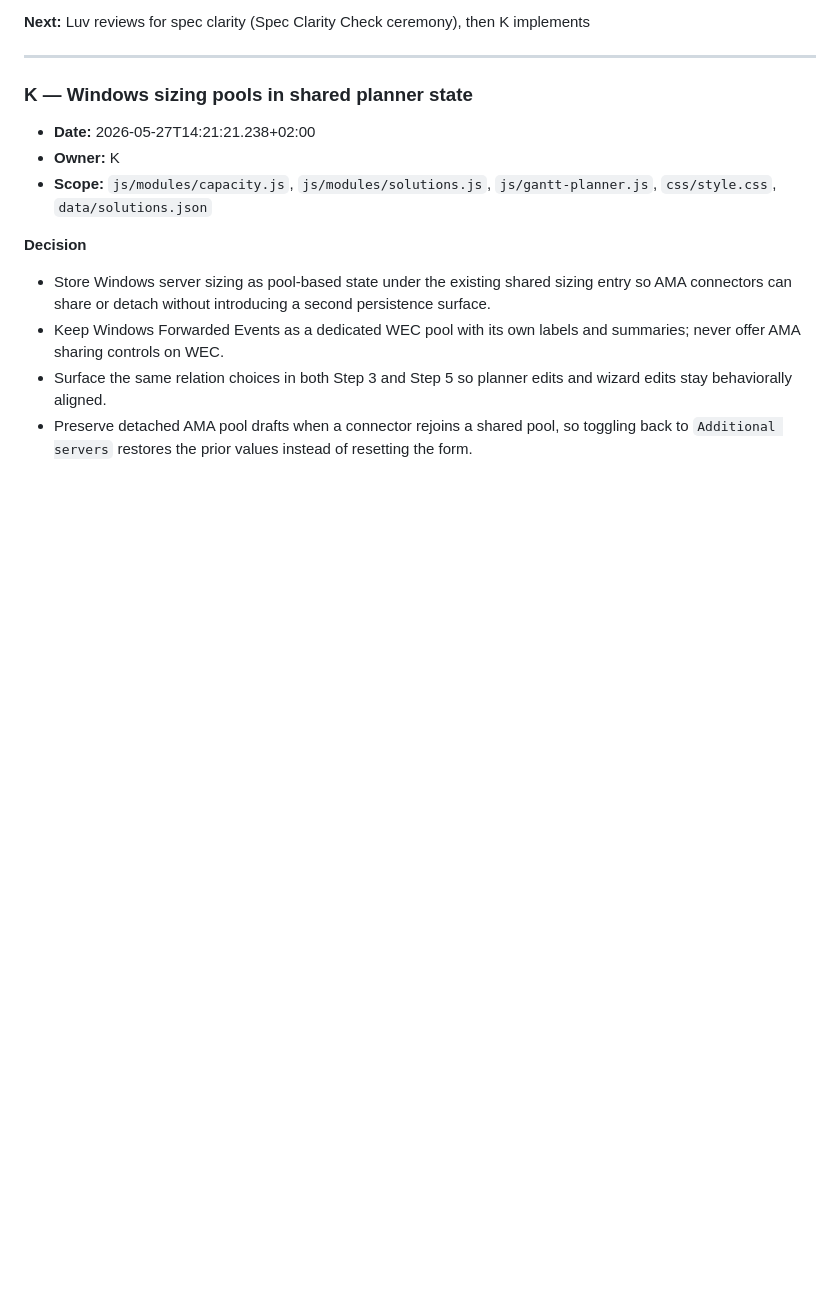
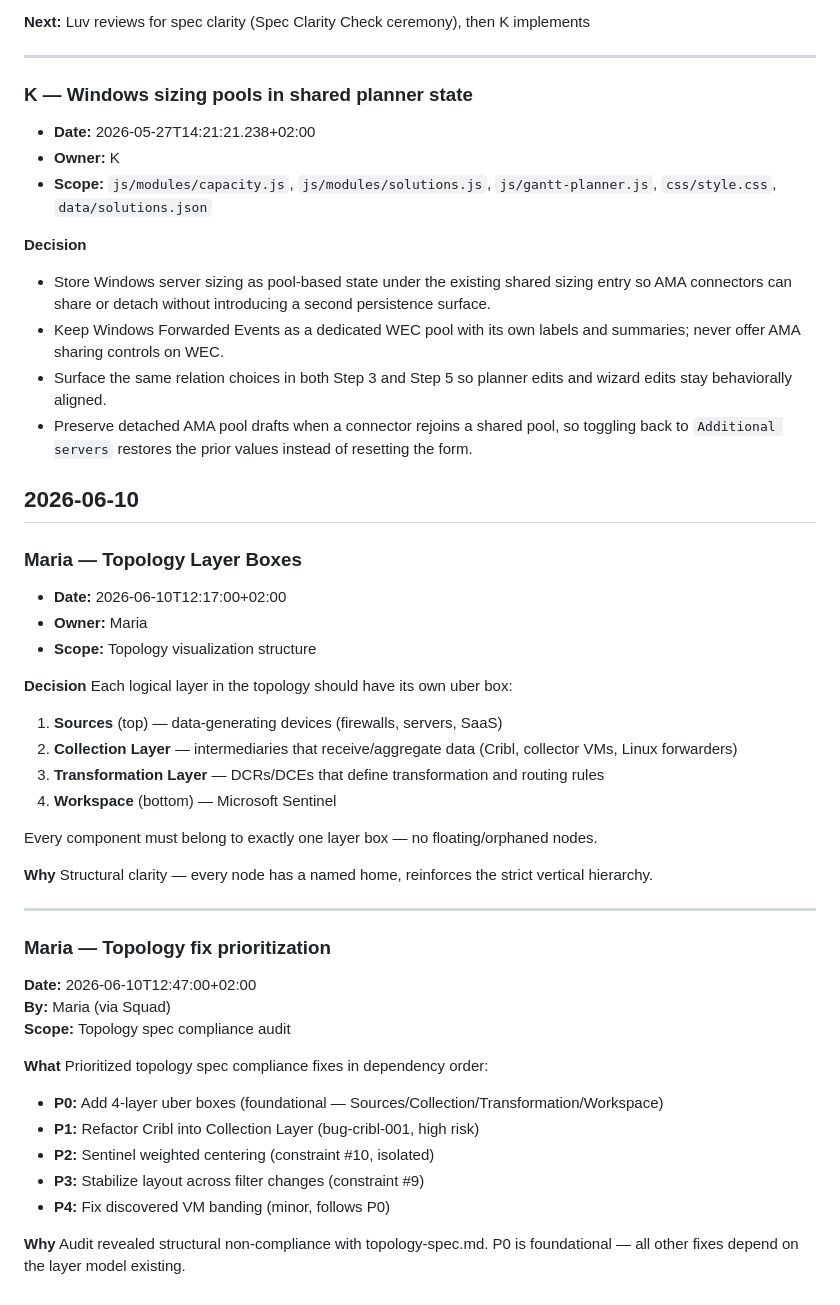
Before and after one commit to mariavaladas/sentinel-onboarding-planner, a Markdown page: .squad/decisions/decisions.md, the part around the change. GitHub-like rendering; blank space fills up the shorter version.

Commit message:
Squad: topology prioritization decision and session log
Decisions documented:
- Maria topology layer boxes (P0 foundational fix)
- Topology fix prioritization (P0-P4 compliance roadmap)

Session log recorded for 2026-06-10T12:47Z topology review.

Co-authored-by: Copilot <223556219+Copilot@users.noreply.github.com>

```diff
--- a/.squad/decisions/decisions.md
+++ b/.squad/decisions/decisions.md
@@ -256,3 +256,42 @@ The filtering behavior is core planner state, while the suggestion container is
 - Keep Windows Forwarded Events as a dedicated WEC pool with its own labels and summaries; never offer AMA sharing controls on WEC.
 - Surface the same relation choices in both Step 3 and Step 5 so planner edits and wizard edits stay behaviorally aligned.
 - Preserve detached AMA pool drafts when a connector rejoins a shared pool, so toggling back to `Additional servers` restores the prior values instead of resetting the form.
+
+## 2026-06-10
+
+### Maria — Topology Layer Boxes
+
+- **Date:** 2026-06-10T12:17:00+02:00
+- **Owner:** Maria
+- **Scope:** Topology visualization structure
+
+**Decision**
+Each logical layer in the topology should have its own uber box:
+1. **Sources** (top) — data-generating devices (firewalls, servers, SaaS)
+2. **Collection Layer** — intermediaries that receive/aggregate data (Cribl, collector VMs, Linux forwarders)
+3. **Transformation Layer** — DCRs/DCEs that define transformation and routing rules
+4. **Workspace** (bottom) — Microsoft Sentinel
+
+Every component must belong to exactly one layer box — no floating/orphaned nodes.
+
+**Why**
+Structural clarity — every node has a named home, reinforces the strict vertical hierarchy.
+
+---
+
+### Maria — Topology fix prioritization
+
+**Date:** 2026-06-10T12:47:00+02:00
+**By:** Maria (via Squad)
+**Scope:** Topology spec compliance audit
+
+**What**
+Prioritized topology spec compliance fixes in dependency order:
+- **P0:** Add 4-layer uber boxes (foundational — Sources/Collection/Transformation/Workspace)
+- **P1:** Refactor Cribl into Collection Layer (bug-cribl-001, high risk)
+- **P2:** Sentinel weighted centering (constraint #10, isolated)
+- **P3:** Stabilize layout across filter changes (constraint #9)
+- **P4:** Fix discovered VM banding (minor, follows P0)
+
+**Why**
+Audit revealed structural non-compliance with topology-spec.md. P0 is foundational — all other fixes depend on the layer model existing.
```
Also changed, not shown: .squad/log/2026-06-10T1247-topology-priorities.md (added, +25 -0 lines), 1 other file.
